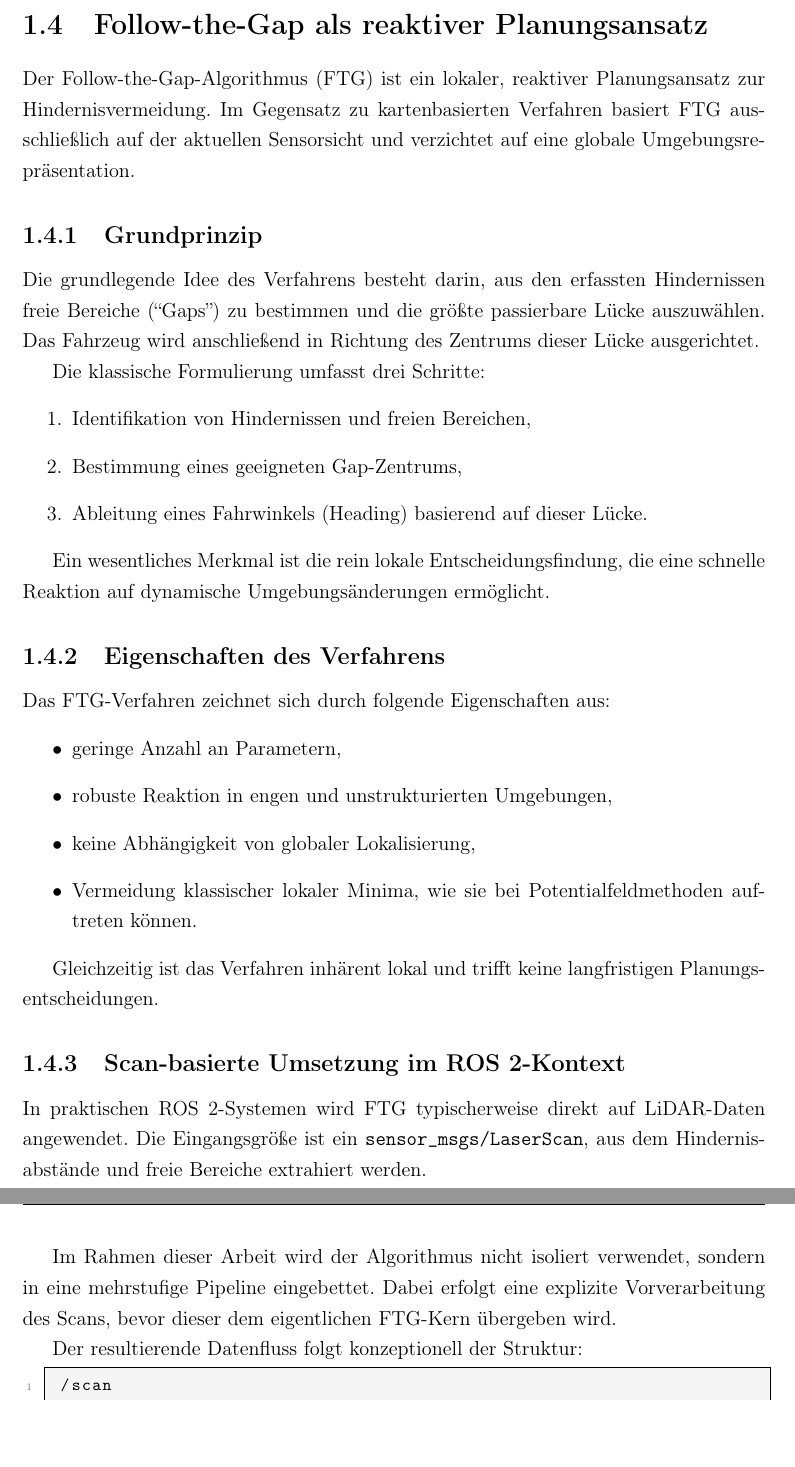
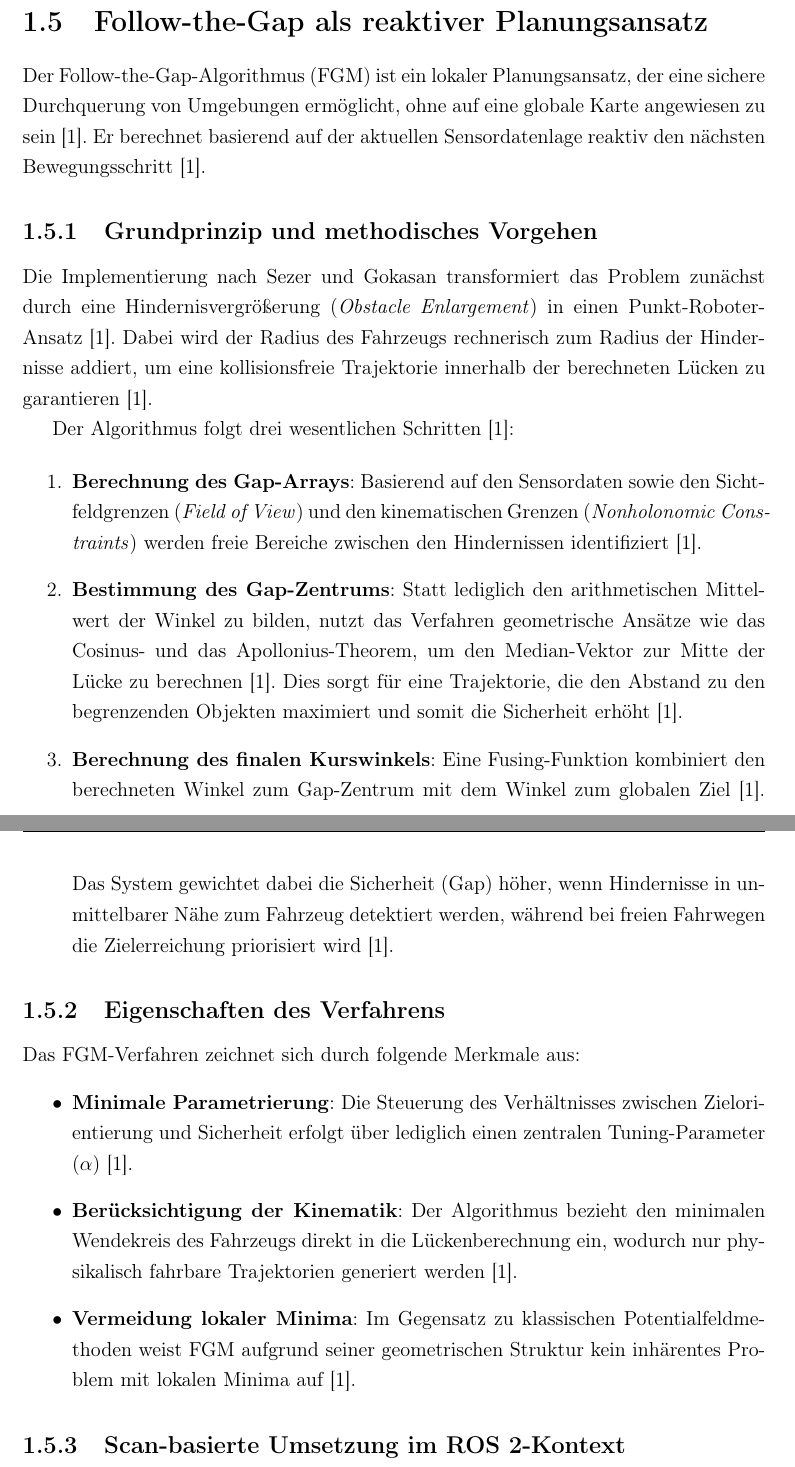
Before and after one commit to OmarMElalami/ftg_mxck, a LaTeX thesis (docs/Projektarbeit_MXCK_FTG/main.tex, which reads docs/Projektarbeit_MXCK_FTG/chapters/01_grundlagen.tex): two parts of pages 11 and 12 of 25 before the commit and two parts of pages 12 and 13 of 26 after it, joined at a grey line, cut so that both start at the same text, the shorter picture padded with empty space. Compiled offline with pdfLaTeX.

Commit message:
Update 01_grundlagen.tex

```diff
--- a/docs/Projektarbeit_MXCK_FTG/chapters/01_grundlagen.tex
+++ b/docs/Projektarbeit_MXCK_FTG/chapters/01_grundlagen.tex
@@ -136,56 +137,31 @@ entscheidend.
 
 \section{Follow-the-Gap als reaktiver Planungsansatz}
 
-Der Follow-the-Gap-Algorithmus (FTG) ist ein lokaler,
-reaktiver Planungsansatz zur Hindernisvermeidung. Im Gegensatz zu
-kartenbasierten Verfahren basiert FTG ausschließlich auf der aktuellen
-Sensorsicht und verzichtet auf eine globale Umgebungsrepräsentation.
+Der Follow-the-Gap-Algorithmus (FGM) ist ein lokaler Planungsansatz, der eine sichere Durchquerung von Umgebungen ermöglicht, ohne auf eine globale Karte angewiesen zu sein \cite{sezer2012}. Er berechnet basierend auf der aktuellen Sensordatenlage reaktiv den nächsten Bewegungsschritt \cite{sezer2012}.
 
-\subsection{Grundprinzip}
+\subsection{Grundprinzip und methodisches Vorgehen}
 
-Die grundlegende Idee des Verfahrens besteht darin, aus den erfassten
-Hindernissen freie Bereiche (``Gaps'') zu bestimmen und die größte
-passierbare Lücke auszuwählen. Das Fahrzeug wird anschließend in Richtung
-des Zentrums dieser Lücke ausgerichtet.
+Die Implementierung nach Sezer und Gokasan transformiert das Problem zunächst durch eine Hindernisvergrößerung (\textit{Obstacle Enlargement}) in einen Punkt-Roboter-Ansatz \cite{sezer2012}. Dabei wird der Radius des Fahrzeugs rechnerisch zum Radius der Hindernisse addiert, um eine kollisionsfreie Trajektorie innerhalb der berechneten Lücken zu garantieren \cite{sezer2012}.
 
-Die klassische Formulierung umfasst drei Schritte:
+Der Algorithmus folgt drei wesentlichen Schritten \cite{sezer2012}:
+
 \begin{enumerate}
-    \item Identifikation von Hindernissen und freien Bereichen,
-    \item Bestimmung eines geeigneten Gap-Zentrums,
-    \item Ableitung eines Fahrwinkels (Heading) basierend auf dieser Lücke.
+    \item \textbf{Berechnung des Gap-Arrays}: Basierend auf den Sensordaten sowie den Sichtfeldgrenzen (\textit{Field of View}) und den kinematischen Grenzen (\textit{Nonholonomic Constraints}) werden freie Bereiche zwischen den Hindernissen identifiziert \cite{sezer2012}.
+    \item \textbf{Bestimmung des Gap-Zentrums}: Statt lediglich den arithmetischen Mittelwert der Winkel zu bilden, nutzt das Verfahren geometrische Ansätze wie das Cosinus- und das Apollonius-Theorem, um den Median-Vektor zur Mitte der Lücke zu berechnen \cite{sezer2012}. Dies sorgt für eine Trajektorie, die den Abstand zu den begrenzenden Objekten maximiert und somit die Sicherheit erhöht \cite{sezer2012}.
+    \item \textbf{Berechnung des finalen Kurswinkels}: Eine Fusing-Funktion kombiniert den berechneten Winkel zum Gap-Zentrum mit dem Winkel zum globalen Ziel \cite{sezer2012}. Das System gewichtet dabei die Sicherheit (Gap) höher, wenn Hindernisse in unmittelbarer Nähe zum Fahrzeug detektiert werden, während bei freien Fahrwegen die Zielerreichung priorisiert wird \cite{sezer2012}.
 \end{enumerate}
-
-Ein wesentliches Merkmal ist die rein lokale Entscheidungsfindung, die
-eine schnelle Reaktion auf dynamische Umgebungsänderungen ermöglicht.
 
 \subsection{Eigenschaften des Verfahrens}
 
-Das FTG-Verfahren zeichnet sich durch folgende Eigenschaften aus:
+Das FGM-Verfahren zeichnet sich durch folgende Merkmale aus:
 \begin{itemize}
-    \item geringe Anzahl an Parametern,
-    \item robuste Reaktion in engen und unstrukturierten Umgebungen,
-    \item keine Abhängigkeit von globaler Lokalisierung,
-    \item Vermeidung klassischer lokaler Minima, wie sie bei
-    Potentialfeldmethoden auftreten können.
+    \item \textbf{Minimale Parametrierung}: Die Steuerung des Verhältnisses zwischen Zielorientierung und Sicherheit erfolgt über lediglich einen zentralen Tuning-Parameter ($\alpha$) \cite{sezer2012}.
+    \item \textbf{Berücksichtigung der Kinematik}: Der Algorithmus bezieht den minimalen Wendekreis des Fahrzeugs direkt in die Lückenberechnung ein, wodurch nur physikalisch fahrbare Trajektorien generiert werden \cite{sezer2012}.
+    \item \textbf{Vermeidung lokaler Minima}: Im Gegensatz zu klassischen Potentialfeldmethoden weist FGM aufgrund seiner geometrischen Struktur kein inhärentes Problem mit lokalen Minima auf \cite{sezer2012}.
 \end{itemize}
 
-Gleichzeitig ist das Verfahren inhärent lokal und trifft keine
-langfristigen Planungsentscheidungen.
+\subsection{Scan-basierte Umsetzung im ROS 2-Kontext}
 
-\subsection{Scan-basierte Umsetzung im ROS~2-Kontext}
-
-In praktischen ROS~2-Systemen wird FTG typischerweise direkt auf
-LiDAR-Daten angewendet. Die Eingangsgröße ist ein
-\texttt{sensor\_msgs/LaserScan}, aus dem Hindernisabstände und freie
-Bereiche extrahiert werden.
-
-Im Rahmen dieser Arbeit wird der Algorithmus nicht isoliert verwendet,
-sondern in eine mehrstufige Pipeline eingebettet. Dabei erfolgt eine
-explizite Vorverarbeitung des Scans, bevor dieser dem eigentlichen
-FTG-Kern übergeben wird.
-
-Der resultierende Datenfluss folgt konzeptionell der Struktur:
+In der praktischen Umsetzung für das MXCarkit wird dieser theoretische Ansatz in eine modulare ROS 2-Softwarearchitektur überführt \cite{mxck_repo}. Die primäre Eingangsgröße bildet dabei die Nachricht \texttt{sensor\_msgs/LaserScan} des LiDAR-Sensors \cite{mxck_repo}. Die Implementierung im Repository \texttt{ftg\_mxck} bildet die methodischen Schritte des Prozesses als reaktive Verarbeitungskette ab \cite{mxck_repo}:
 
 \begin{lstlisting}
- /scan
-   -> Vorverarbeitung (Filterung, Transformation)
```
Also changed, not shown: docs/Projektarbeit_MXCK_FTG/chapters/01_grundlagen.tex (73 more changed lines).
